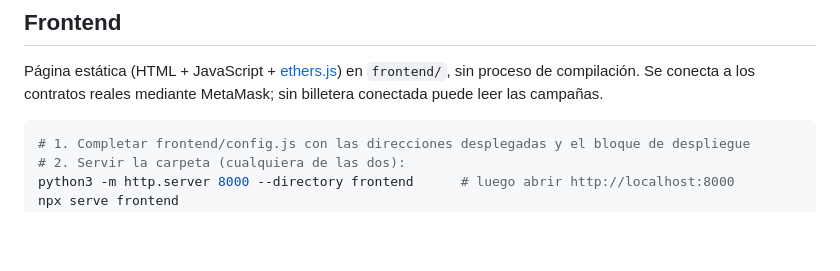
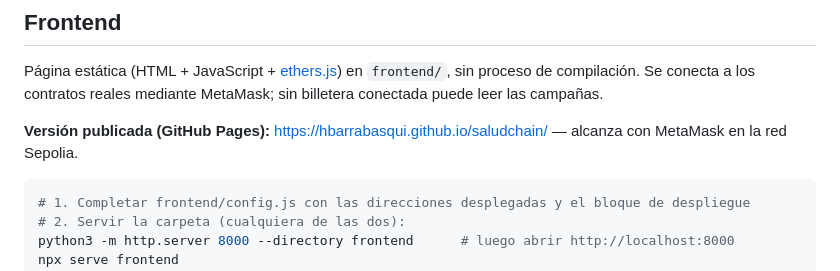
Before and after one commit to hbarrabasqui/saludchain, a Markdown page: README.md, the part around the change. Drawn GitHub-style; blank space fills up the shorter version.

Commit message:
README: link al frontend publicado en GitHub Pages
Co-Authored-By: Claude Sonnet 5.5 <noreply@anthropic.com>

````diff
--- a/README.md
+++ b/README.md
@@ -82,6 +82,8 @@ La clave privada **nunca** se guarda en el repositorio: se usa un keystore de Fo
 
 Página estática (HTML + JavaScript + [ethers.js](https://docs.ethers.org/v6/)) en `frontend/`, sin proceso de compilación. Se conecta a los contratos reales mediante MetaMask; sin billetera conectada puede leer las campañas.
 
+**Versión publicada (GitHub Pages):** https://hbarrabasqui.github.io/saludchain/ — alcanza con MetaMask en la red Sepolia.
+
 ```bash
 # 1. Completar frontend/config.js con las direcciones desplegadas y el bloque de despliegue
 # 2. Servir la carpeta (cualquiera de las dos):
````
